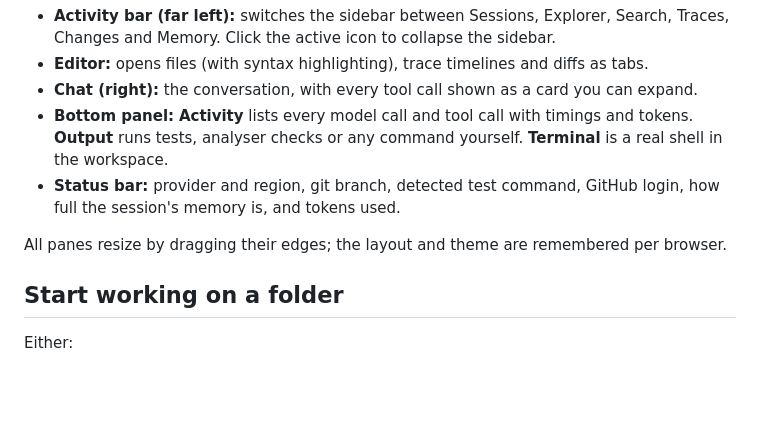
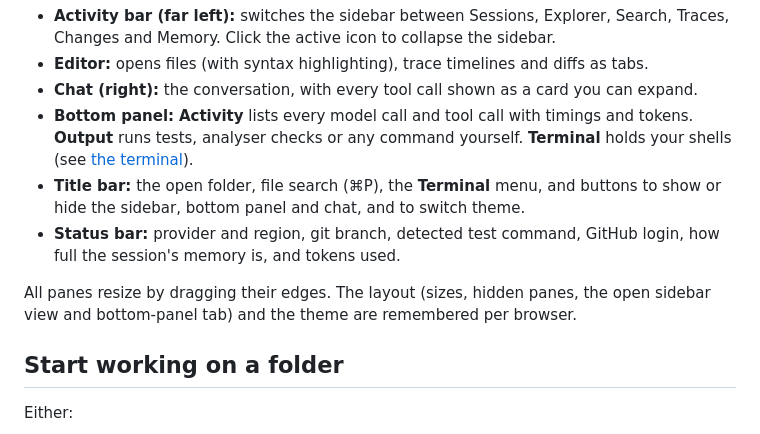
Before and after one commit to bbrennan/codepilot, a Markdown page: docs/usage.md, the part around the change. Drawn GitHub-style; blank space fills up the shorter version.

```diff
--- a/docs/usage.md
+++ b/docs/usage.md
@@ -34,11 +34,15 @@
 - **Editor:** opens files (with syntax highlighting), trace timelines and diffs as tabs.
 - **Chat (right):** the conversation, with every tool call shown as a card you can expand.
 - **Bottom panel:** **Activity** lists every model call and tool call with timings and tokens. **Output**
-  runs tests, analyser checks or any command yourself. **Terminal** is a real shell in the workspace.
+  runs tests, analyser checks or any command yourself. **Terminal** holds your shells (see
+  [the terminal](#the-terminal)).
+- **Title bar:** the open folder, file search (⌘P), the **Terminal** menu, and buttons to show or hide the
+  sidebar, bottom panel and chat, and to switch theme.
 - **Status bar:** provider and region, git branch, detected test command, GitHub login, how full the
   session's memory is, and tokens used.
 
-All panes resize by dragging their edges; the layout and theme are remembered per browser.
+All panes resize by dragging their edges. The layout (sizes, hidden panes, the open sidebar view and
+bottom-panel tab) and the theme are remembered per browser.
 
 ## Start working on a folder
 
```
Also changed, not shown: README.md (+4 -2 lines), docs/setup.md (+4 -2 lines).
